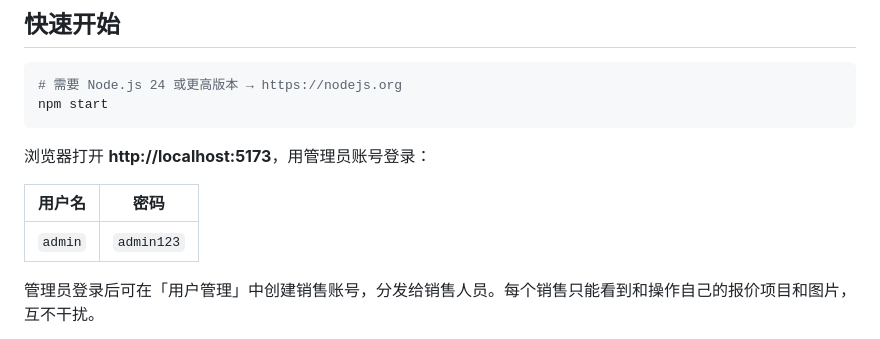
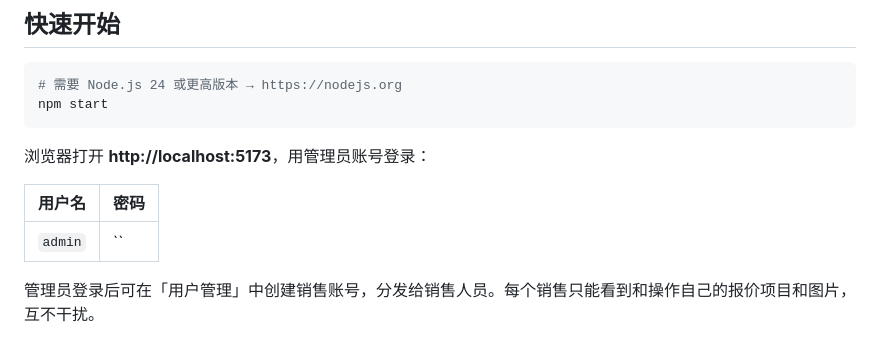
Before and after one commit to usernamedadad/smartquote, a Markdown page: README.md, the part around the change. Drawn GitHub-style.

```diff
--- a/README.md
+++ b/README.md
@@ -13,7 +13,7 @@ npm start
 
 | 用户名 | 密码 |
 |--------|------|
-| `admin` | `admin123` |
+| `admin` | `` |
 
 管理员登录后可在「用户管理」中创建销售账号，分发给销售人员。每个销售只能看到和操作自己的报价项目和图片，互不干扰。
 
```
